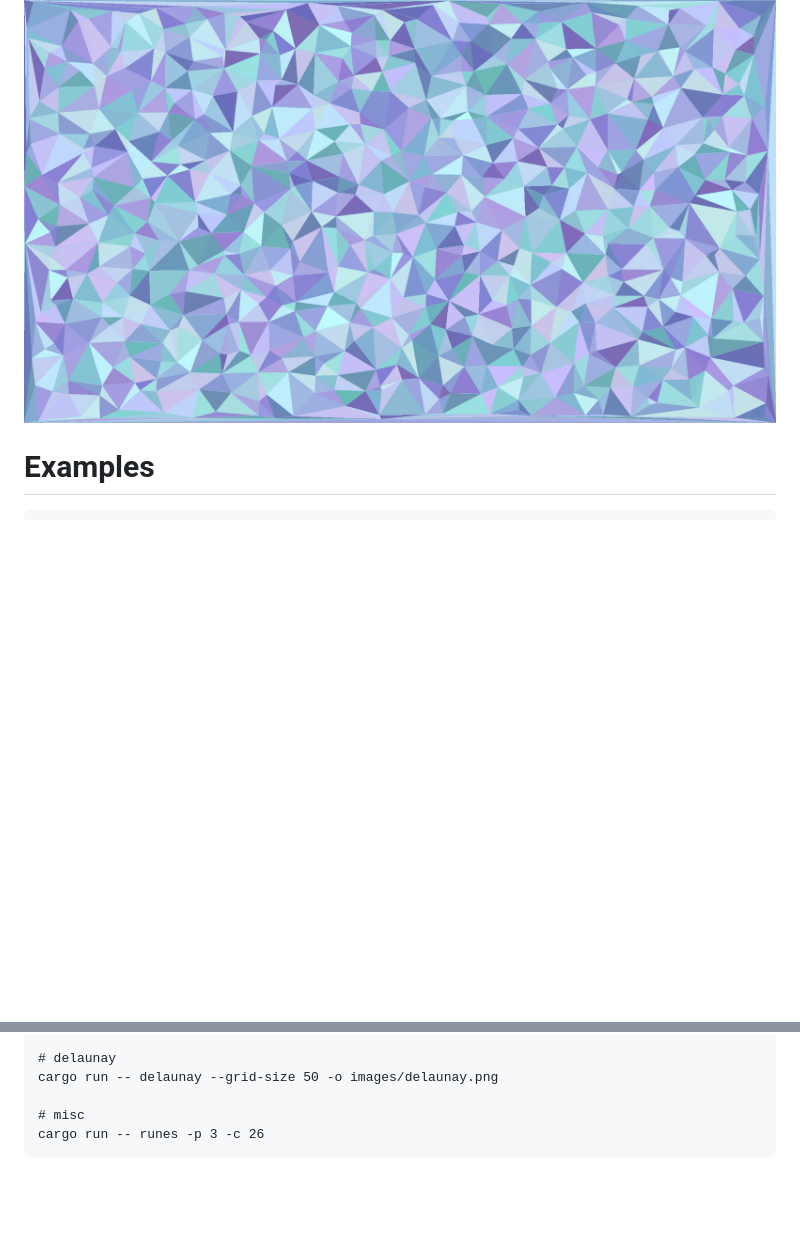
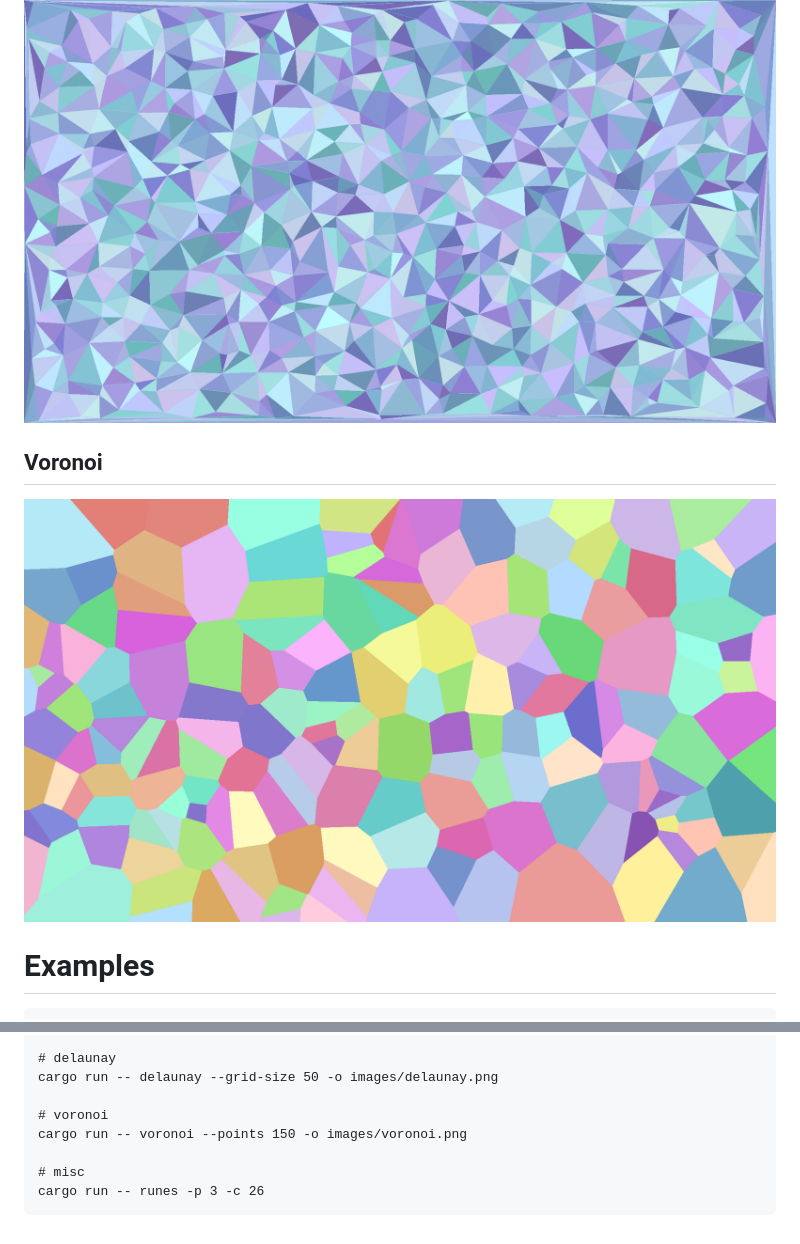
Before and after one commit to danieledapo/mattors, a Markdown page: README.md, 2 parts joined by grey strips. Rendered like a GitHub page; pictures changed too: images/voronoi.png (added); blank space fills up the shorter version.

Commit message:
voronoi: final tweaks and add it to README.md

````diff
--- a/README.md
+++ b/README.md
@@ -26,6 +26,10 @@ inspired by [primitive](https://github.com/fogleman/primitive).
 
 ![delaunay](images/delaunay.png)
 
+## Voronoi
+
+![voronoi](images/voronoi.png)
+
 # Examples
 
 ```
@@ -49,6 +53,9 @@ cargo run --release -- primirs --shapes 200 --mutations 100 --scale-down 2 --dx
 # delaunay
 cargo run -- delaunay --grid-size 50 -o images/delaunay.png
 
+# voronoi
+cargo run -- voronoi --points 150 -o images/voronoi.png
+
 # misc
 cargo run -- runes -p 3 -c 26
 ```
````
Also changed, not shown: 1 other file.
